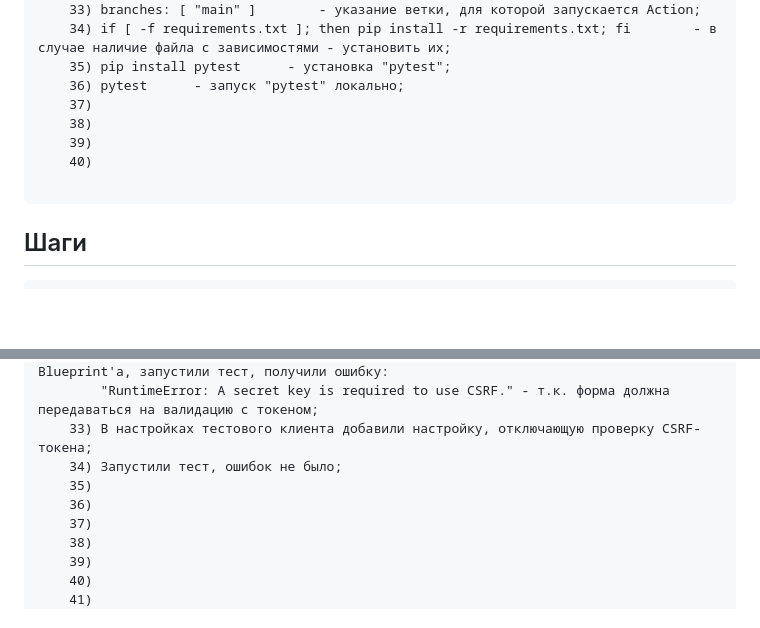
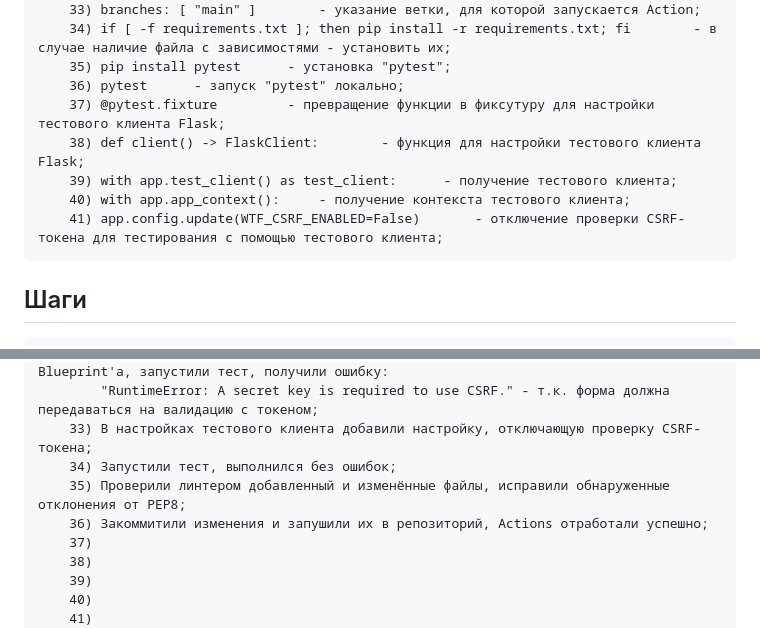
Before and after one commit to Macushiro/Python-basic-CI-CD, a Markdown page: README.md, 2 parts joined by grey strips. Drawn GitHub-style; blank space fills up the shorter version.

````diff
--- a/README.md
+++ b/README.md
@@ -55,11 +55,11 @@
     34) if [ -f requirements.txt ]; then pip install -r requirements.txt; fi        - в случае наличие файла с зависимостями - установить их;
     35) pip install pytest      - установка "pytest";
     36) pytest      - запуск "pytest" локально;
-    37)
-    38)
-    39)
-    40)
-
+    37) @pytest.fixture         - превращение функции в фиксутуру для настройки тестового клиента Flask;
+    38) def client() -> FlaskClient:        - функция для настройки тестового клиента Flask;
+    39) with app.test_client() as test_client:      - получение тестового клиента;
+    40) with app.app_context():     - получение контекста тестового клиента;
+    41) app.config.update(WTF_CSRF_ENABLED=False)       - отключение проверки CSRF-токена для тестирования с помощью тестового клиента;
 ```
 ## Шаги
 ```text
@@ -99,9 +99,9 @@
     32) Изменили адрес обращения при запуске теста (добавили "/products/") из префикса Blueprint'а, запустили тест, получили ошибку:
         "RuntimeError: A secret key is required to use CSRF." - т.к. форма должна передаваться на валидацию с токеном;
     33) В настройках тестового клиента добавили настройку, отключающую проверку CSRF-токена;
-    34) Запустили тест, ошибок не было;
-    35)
-    36)
+    34) Запустили тест, выполнился без ошибок;
+    35) Проверили линтером добавленный и изменённые файлы, исправили обнаруженные отклонения от PEP8;
+    36) Закоммитили изменения и запушили их в репозиторий, Actions отработали успешно;
     37)
     38)
     39)
````
